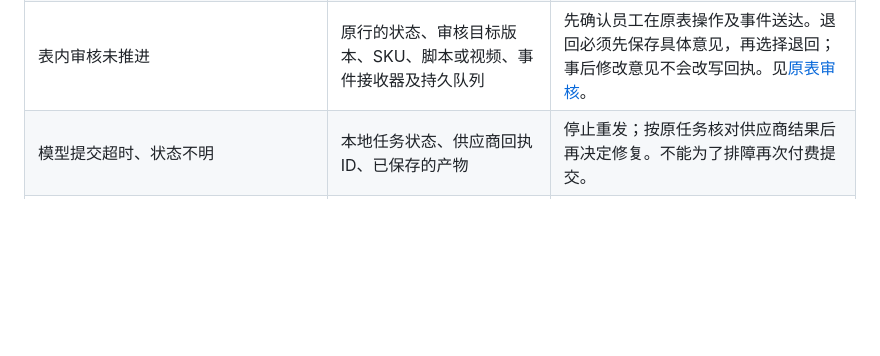
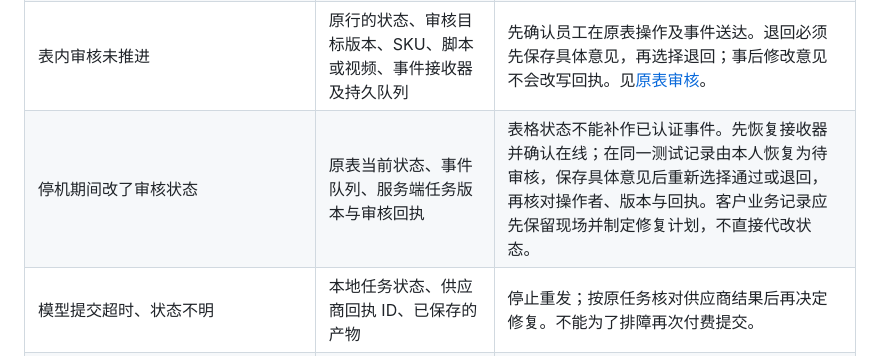
Before and after one commit to ChuluuMGL/video-factory, a Markdown page: docs/product/TROUBLESHOOTING.md, the part around the change. Drawn GitHub-style; blank space fills up the shorter version.

Commit message:
docs: explain missed Feishu review events after downtime

```diff
--- a/docs/product/TROUBLESHOOTING.md
+++ b/docs/product/TROUBLESHOOTING.md
@@ -9,6 +9,7 @@
 | 飞书授权过期或 `FEISHU_OAUTH_DENIED_OR_EXPIRED` | 授权页时限、本人账号、终端是否仍在等待 | 重新发起**一次**本人授权；先回读本地状态，不因授权超时重建 Base。 |
 | 新建 Base 结果不明 | `setup-feishu status`、远端 Base 和表是否已存在 | 停止自动重试；核对创建日志与远端 ID。见[Base 创建与恢复](BASE_CREATION.md)。 |
 | 表内审核未推进 | 原行的状态、审核目标版本、SKU、脚本或视频、事件接收器及持久队列 | 先确认员工在原表操作及事件送达。退回必须先保存具体意见，再选择退回；事后修改意见不会改写回执。见[原表审核](FEISHU_NATIVE_REVIEW.md)。 |
+| 停机期间改了审核状态 | 原表当前状态、事件队列、服务端任务版本与审核回执 | 表格状态不能补作已认证事件。先恢复接收器并确认在线；在同一测试记录由本人恢复为待审核，保存具体意见后重新选择通过或退回，再核对操作者、版本与回执。客户业务记录应先保留现场并制定修复计划，不直接代改状态。 |
 | 模型提交超时、状态不明 | 本地任务状态、供应商回执 ID、已保存的产物 | 停止重发；按原任务核对供应商结果后再决定修复。不能为了排障再次付费提交。 |
 | 视频或附件未回写 | 媒体文件解码和 SHA-256、附件上传回执、远端记录和写入意图 | 先回读并对账，不删除旧媒体或伪造“审核通过”。见[结果同步](BASE_RESULTS.md)。 |
 | 升级或恢复后服务不可用 | 旧、新 stack 路径、容器、数据库、备份和恢复回执 | 确认当前运行版本及回退路径；备份存在不等于恢复成功。见[Stack 操作](STACK_USAGE.md)。 |
```
Also changed, not shown: 1 other file.
